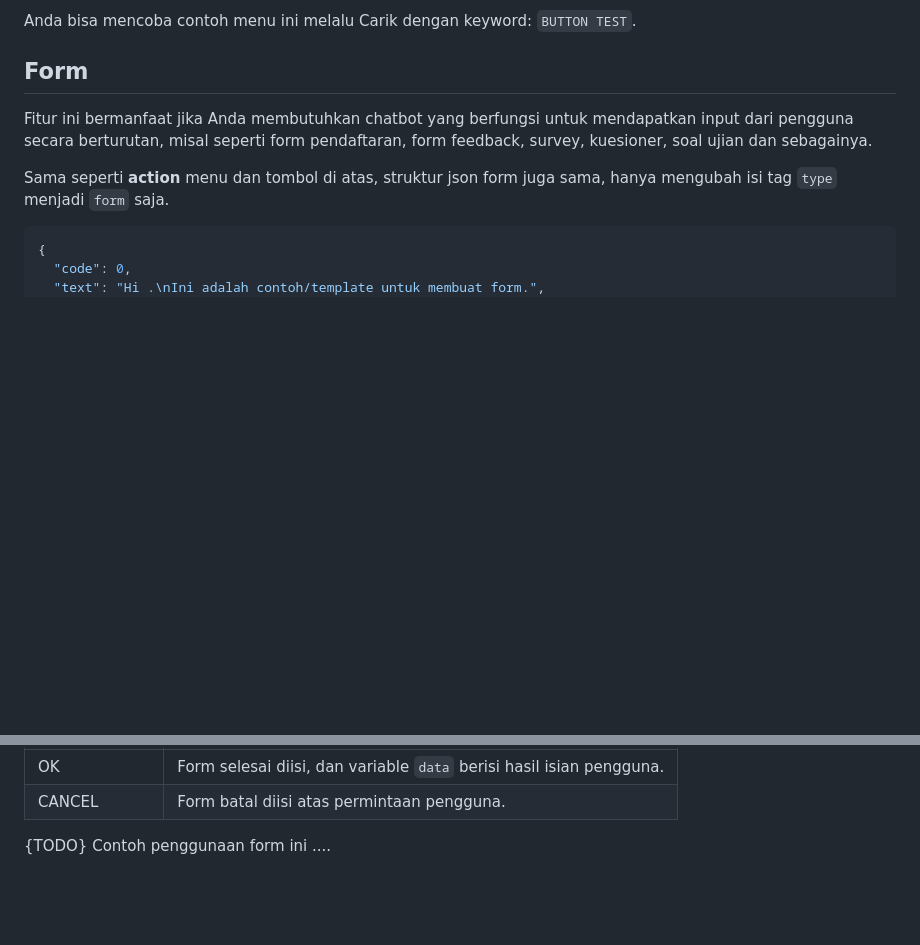
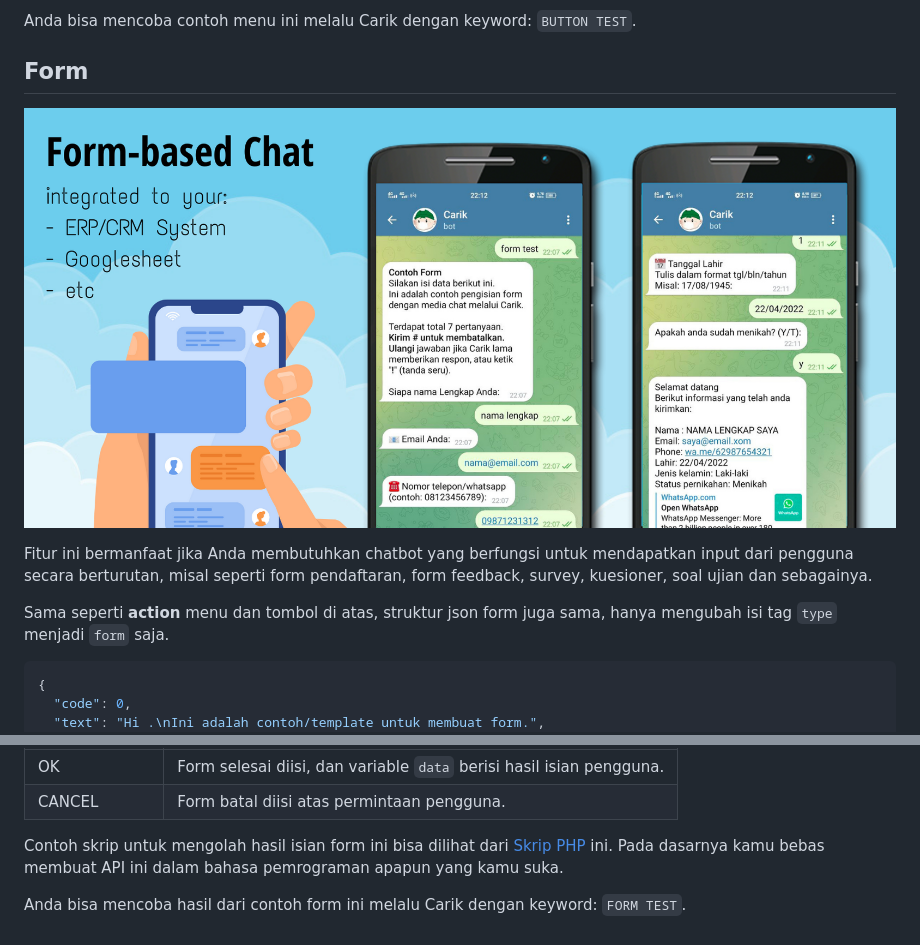
Before and after one commit to CarikBot/ecosystem, a Markdown page: docs/api-structure.md, 2 parts joined by grey strips. Rendered like a GitHub page; pictures changed too: images/screenshoot/form.png (added); blank space fills up the shorter version.

Commit message:
api docs: form example

```diff
--- a/docs/api-structure.md
+++ b/docs/api-structure.md
@@ -155,6 +155,8 @@ Contoh lengkap struktur json bisa kamu lihat dari [contoh file json tombol ini](
 Anda bisa mencoba contoh menu ini melalu Carik dengan keyword: `BUTTON TEST`.
 
 ## Form
+
+![Form](../images/screenshoot/form.png)
 
 Fitur ini bermanfaat jika Anda membutuhkan chatbot yang berfungsi untuk mendapatkan input dari pengguna secara berturutan, misal seperti form pendaftaran, form feedback, survey, kuesioner, soal ujian dan sebagainya.
 
@@ -253,4 +255,6 @@ Parameter yang diterima oleh form handler berformat json dengan template seperti
 | OK | Form selesai diisi, dan variable `data` berisi hasil isian pengguna. |
 | CANCEL | Form batal diisi atas permintaan pengguna. |
 
-{TODO} Contoh penggunaan form ini ....
+Contoh skrip untuk mengolah hasil isian form ini bisa dilihat dari [Skrip PHP](../source/services/tools/example/form.php) ini. Pada dasarnya kamu bebas membuat API ini dalam bahasa pemrograman apapun yang kamu suka.
+
+Anda bisa mencoba hasil dari contoh form ini melalu Carik dengan keyword: `FORM TEST`.
```
Also changed, not shown: other parts of docs/api-structure.md (+1 -1 lines), images/screenshoot/form-tele-1.jpg (added), images/screenshoot/form-tele-2.jpg (added), 1 other file.
